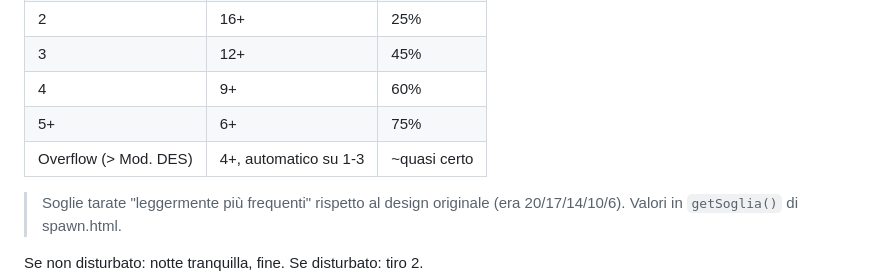
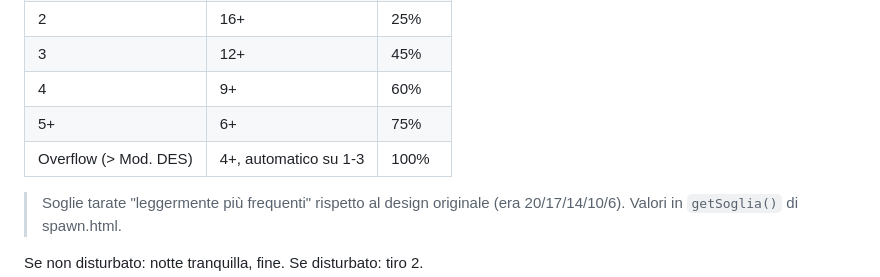
Before and after one commit to Zully90/greyhawk-dronjons, a Markdown page: CLAUDE.md, the part around the change. Rendered like a GitHub page.

Commit message:
Potential fix for pull request finding
Co-authored-by: Copilot Autofix powered by AI <175728472+Copilot@users.noreply.github.com>

```diff
--- a/CLAUDE.md
+++ b/CLAUDE.md
@@ -181,7 +181,7 @@ UI: rivelazione drammatica a tre step animati.
 | 3       | 12+         | 45%    |
 | 4       | 9+          | 60%    |
 | 5+      | 6+          | 75%    |
-| Overflow (> Mod. DES) | 4+, automatico su 1-3 | ~quasi certo |
+| Overflow (> Mod. DES) | 4+, automatico su 1-3 | 100% |
 
 > Soglie tarate "leggermente più frequenti" rispetto al design originale
 > (era 20/17/14/10/6). Valori in `getSoglia()` di spawn.html.
```
